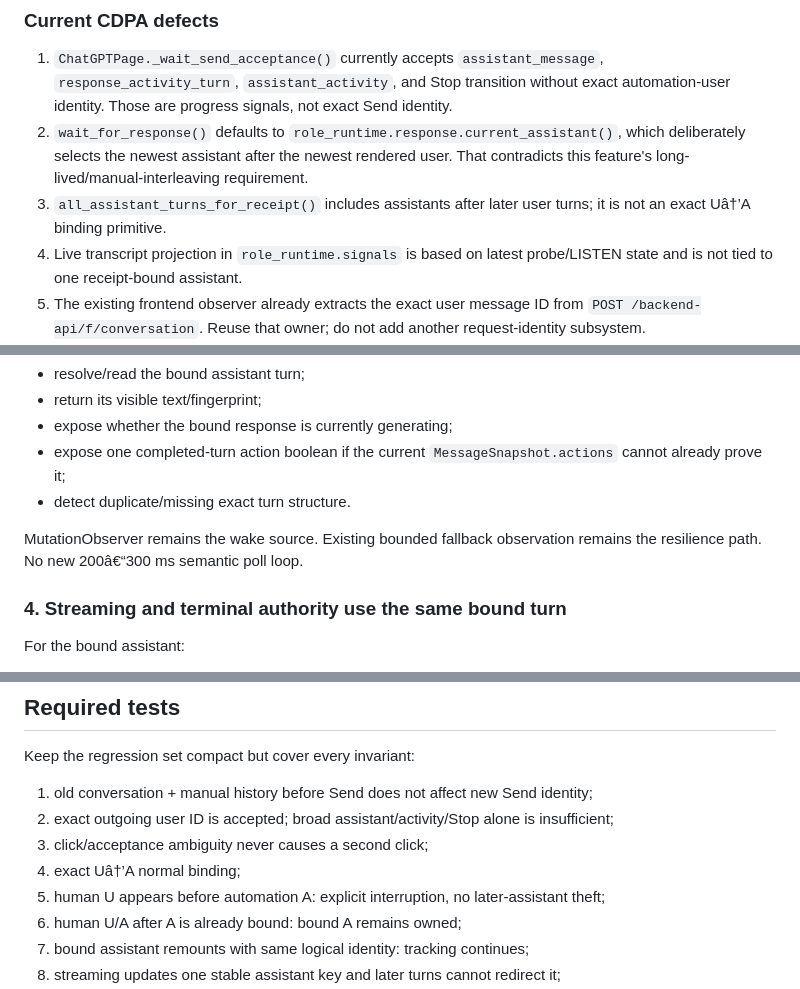
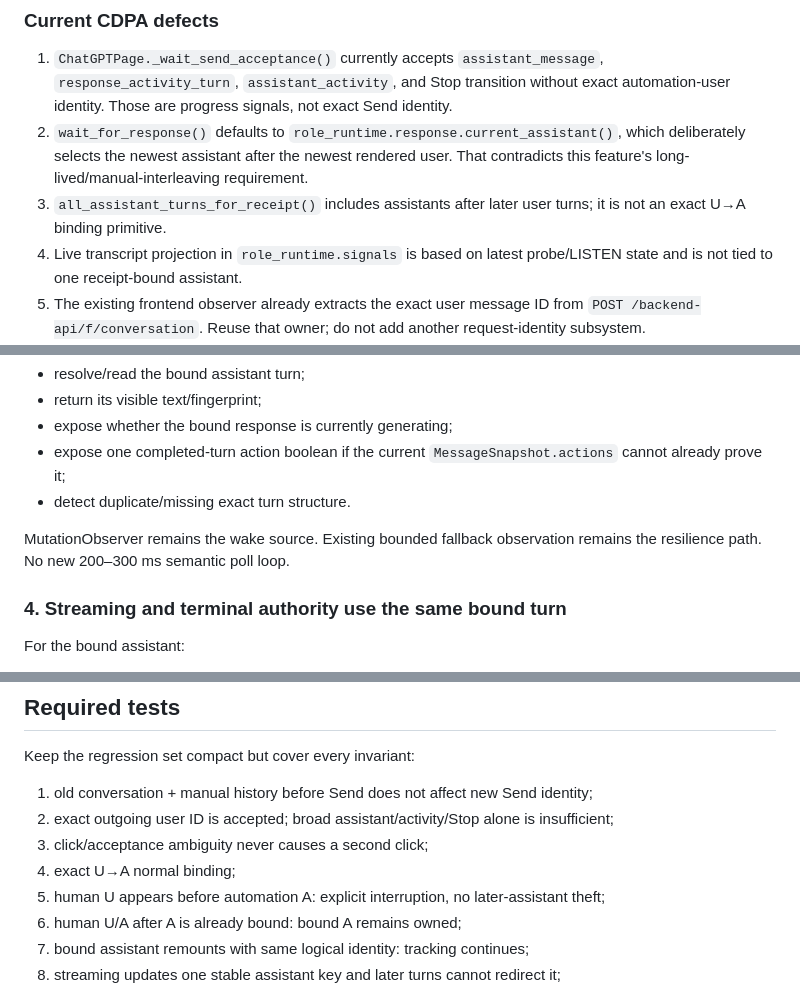
Before and after one commit to Hiroshimeow/playwright-auto, a Markdown page: .plan/cdpa-chat-send-receive-stream-solo-chain-20260927.md, 3 parts joined by grey strips. Drawn GitHub-style.

```diff
--- a/.plan/cdpa-chat-send-receive-stream-solo-chain-20260927.md
+++ b/.plan/cdpa-chat-send-receive-stream-solo-chain-20260927.md
@@ -41,7 +41,7 @@ Therefore:
 
 1. `ChatGPTPage._wait_send_acceptance()` currently accepts `assistant_message`, `response_activity_turn`, `assistant_activity`, and Stop transition without exact automation-user identity. Those are progress signals, not exact Send identity.
 2. `wait_for_response()` defaults to `role_runtime.response.current_assistant()`, which deliberately selects the newest assistant after the newest rendered user. That contradicts this feature's long-lived/manual-interleaving requirement.
-3. `all_assistant_turns_for_receipt()` includes assistants after later user turns; it is not an exact Uâ†’A binding primitive.
+3. `all_assistant_turns_for_receipt()` includes assistants after later user turns; it is not an exact U→A binding primitive.
 4. Live transcript projection in `role_runtime.signals` is based on latest probe/LISTEN state and is not tied to one receipt-bound assistant.
 5. The existing frontend observer already extracts the exact user message ID from `POST /backend-api/f/conversation`. Reuse that owner; do not add another request-identity subsystem.
 6. Existing durable Send handling already fails closed after a possibly-dispatched click. A new `NOT_DISPATCHED/DISPATCHED/ACCEPTED` durable state machine would duplicate the ledger and is rejected.
@@ -116,7 +116,7 @@ Extend the existing sparse/full wait observation only as much as needed to:
 - expose one completed-turn action boolean if the current `MessageSnapshot.actions` cannot already prove it;
 - detect duplicate/missing exact turn structure.
 
-MutationObserver remains the wake source. Existing bounded fallback observation remains the resilience path. No new 200â€“300 ms semantic poll loop.
+MutationObserver remains the wake source. Existing bounded fallback observation remains the resilience path. No new 200–300 ms semantic poll loop.
 
 ### 4. Streaming and terminal authority use the same bound turn
 
@@ -153,7 +153,7 @@ Keep the regression set compact but cover every invariant:
 1. old conversation + manual history before Send does not affect new Send identity;
 2. exact outgoing user ID is accepted; broad assistant/activity/Stop alone is insufficient;
 3. click/acceptance ambiguity never causes a second click;
-4. exact Uâ†’A normal binding;
+4. exact U→A normal binding;
 5. human U appears before automation A: explicit interruption, no later-assistant theft;
 6. human U/A after A is already bound: bound A remains owned;
 7. bound assistant remounts with same logical identity: tracking continues;
```
Also changed, not shown: other parts of .plan/cdpa-chat-send-receive-stream-solo-chain-20260927.md (+6 -6 lines), .plan/cdpa-chat-send-receive-stream-solo-chain-20260927/cdpa-chat-sendrecv-stream-plan-review-20260927_cdpa-idem-bbb63a71b92e95ad0b221bc4_review.md (+14 -4 lines).
